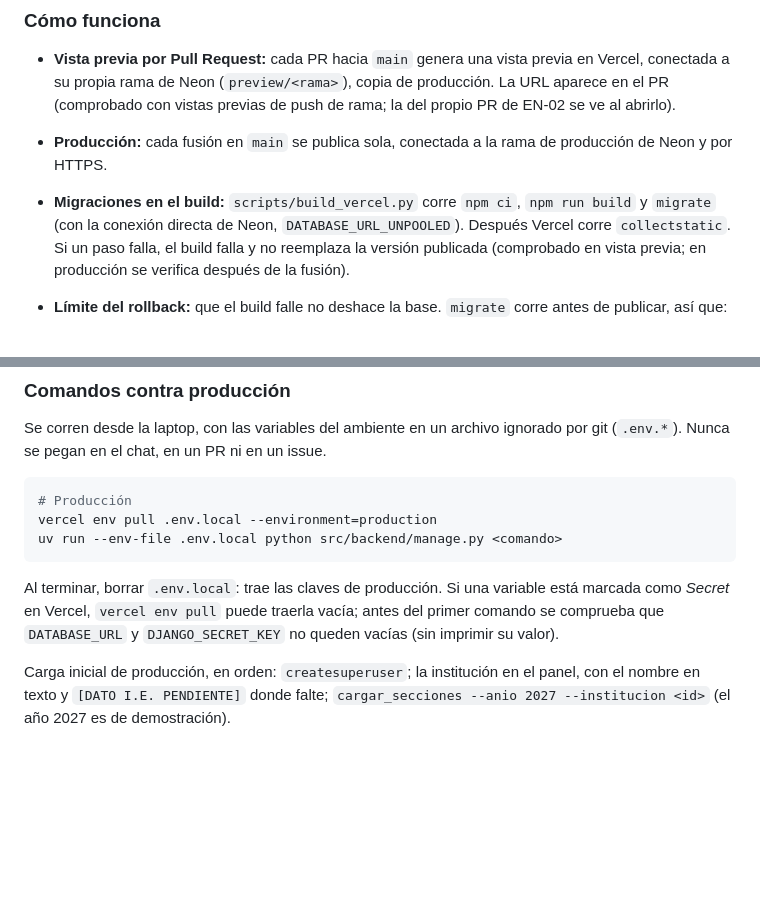
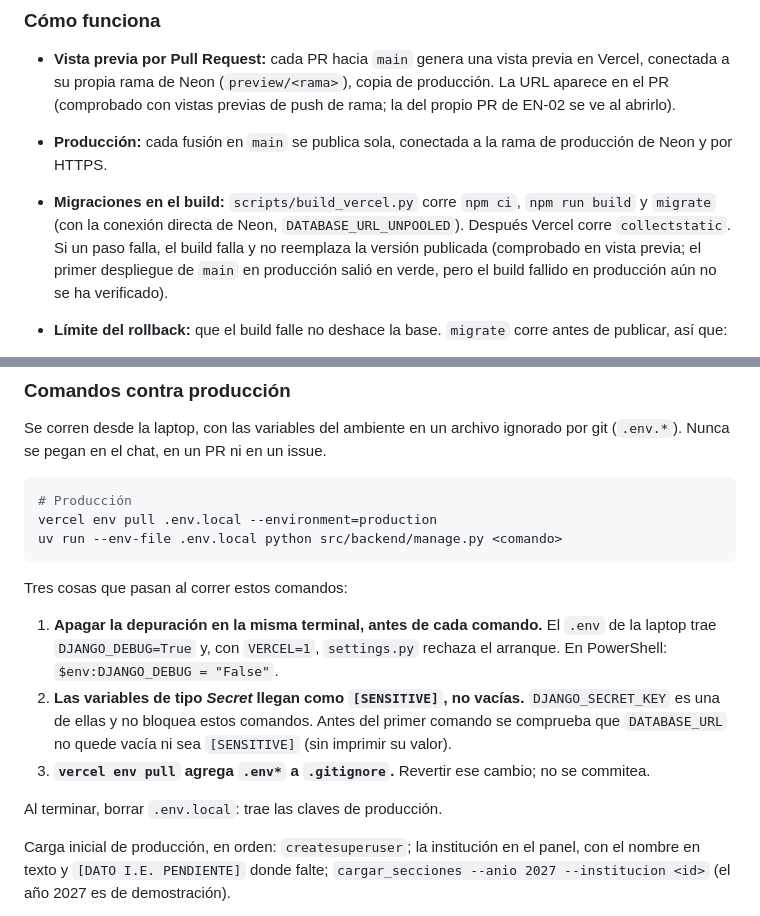
Before and after one commit to jmartinez278/CarpetaDocente, a Markdown page: README.md, 2 parts joined by grey strips. GitHub-like rendering; blank space fills up the shorter version.

Commit message:
README: tres puntos de "Comandos contra producción" y estado de la verificación en producción

````diff
--- a/README.md
+++ b/README.md
@@ -269,7 +269,7 @@ El plan A publica el sistema en Vercel (Hobby), con PostgreSQL en Neon (EN-02).
 
 - **Vista previa por Pull Request:** cada PR hacia `main` genera una vista previa en Vercel, conectada a su propia rama de Neon (`preview/<rama>`), copia de producción. La URL aparece en el PR (comprobado con vistas previas de push de rama; la del propio PR de EN-02 se ve al abrirlo).
 - **Producción:** cada fusión en `main` se publica sola, conectada a la rama de producción de Neon y por HTTPS.
-- **Migraciones en el build:** `scripts/build_vercel.py` corre `npm ci`, `npm run build` y `migrate` (con la conexión directa de Neon, `DATABASE_URL_UNPOOLED`). Después Vercel corre `collectstatic`. Si un paso falla, el build falla y no reemplaza la versión publicada (comprobado en vista previa; en producción se verifica después de la fusión).
+- **Migraciones en el build:** `scripts/build_vercel.py` corre `npm ci`, `npm run build` y `migrate` (con la conexión directa de Neon, `DATABASE_URL_UNPOOLED`). Después Vercel corre `collectstatic`. Si un paso falla, el build falla y no reemplaza la versión publicada (comprobado en vista previa; el primer despliegue de `main` en producción salió en verde, pero el build fallido en producción aún no se ha verificado).
 - **Límite del rollback:** que el build falle no deshace la base. `migrate` corre antes de publicar, así que:
   - si un paso del build falla después de `migrate`, la versión anterior sigue en línea contra el esquema ya migrado;
   - si una migración falla, las anteriores ya quedaron aplicadas.
@@ -327,7 +327,13 @@ vercel env pull .env.local --environment=production
 uv run --env-file .env.local python src/backend/manage.py <comando>
 ```
 
-Al terminar, borrar `.env.local`: trae las claves de producción. Si una variable está marcada como *Secret* en Vercel, `vercel env pull` puede traerla vacía; antes del primer comando se comprueba que `DATABASE_URL` y `DJANGO_SECRET_KEY` no queden vacías (sin imprimir su valor).
+Tres cosas que pasan al correr estos comandos:
+
+1. **Apagar la depuración en la misma terminal, antes de cada comando.** El `.env` de la laptop trae `DJANGO_DEBUG=True` y, con `VERCEL=1`, `settings.py` rechaza el arranque. En PowerShell: `$env:DJANGO_DEBUG = "False"`.
+2. **Las variables de tipo *Secret* llegan como `[SENSITIVE]`, no vacías.** `DJANGO_SECRET_KEY` es una de ellas y no bloquea estos comandos. Antes del primer comando se comprueba que `DATABASE_URL` no quede vacía ni sea `[SENSITIVE]` (sin imprimir su valor).
+3. **`vercel env pull` agrega `.env*` a `.gitignore`.** Revertir ese cambio; no se commitea.
+
+Al terminar, borrar `.env.local`: trae las claves de producción.
 
 Carga inicial de producción, en orden: `createsuperuser`; la institución en el panel, con el nombre en texto y `[DATO I.E. PENDIENTE]` donde falte; `cargar_secciones --anio 2027 --institucion <id>` (el año 2027 es de demostración).
 
````
